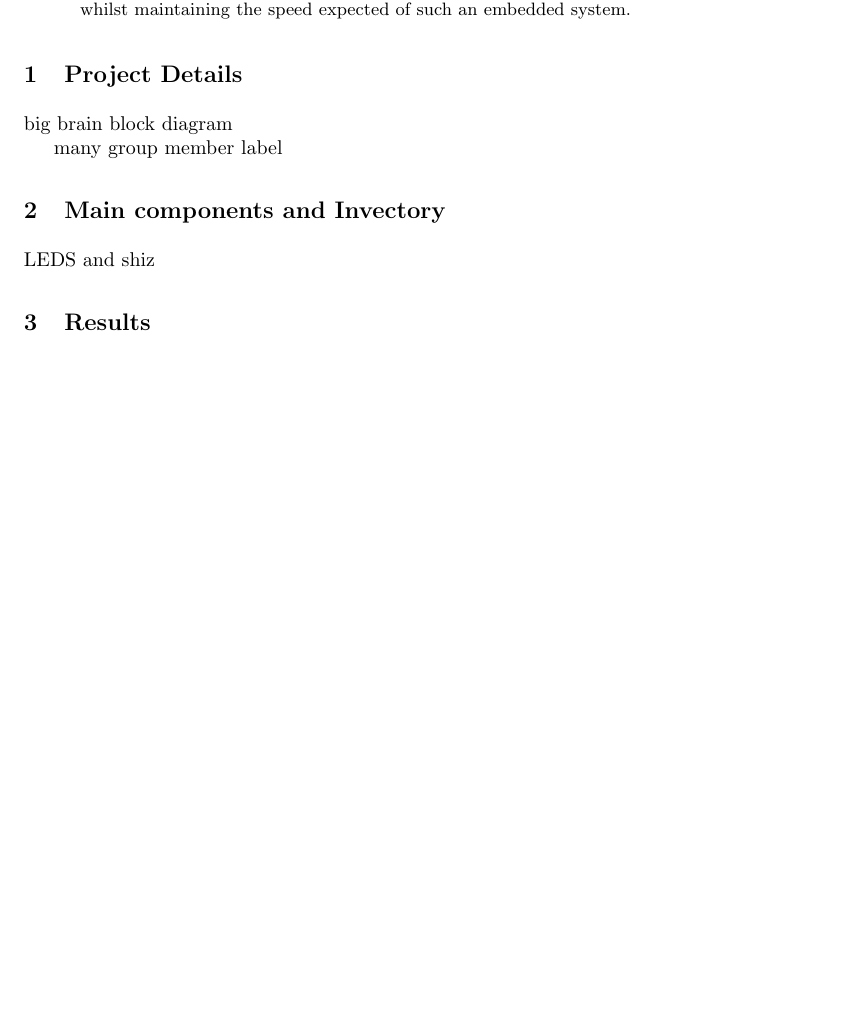
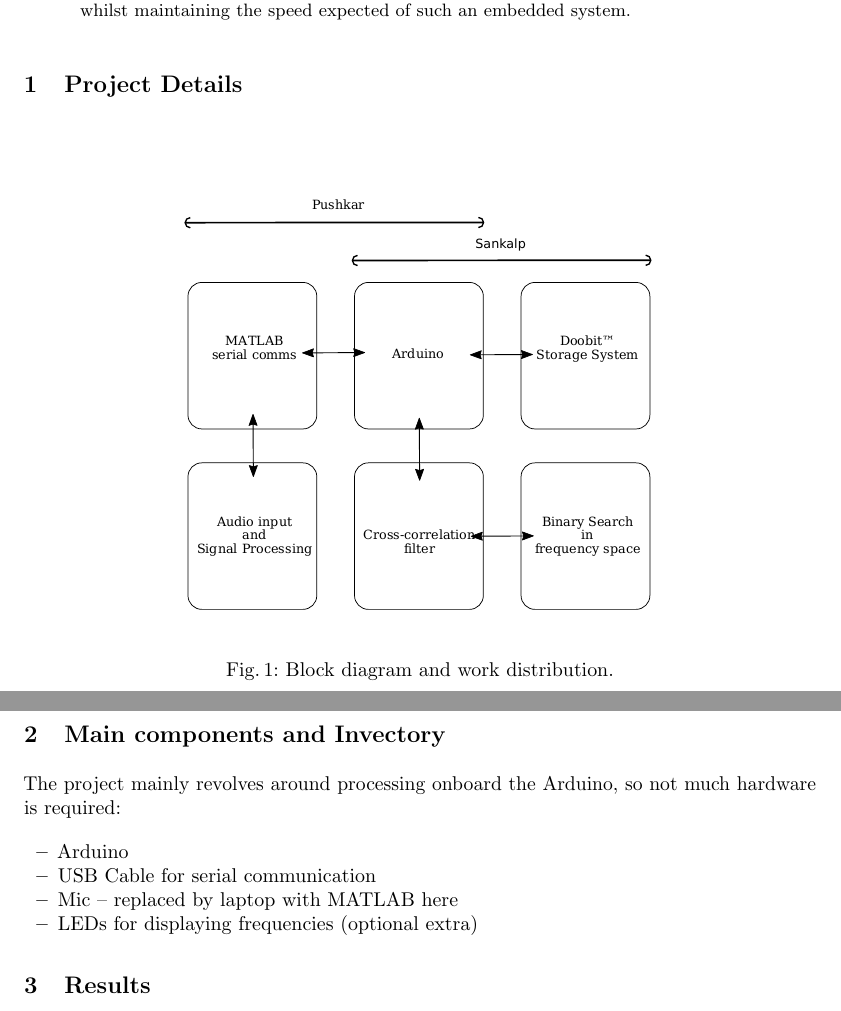
Before and after one commit to sankalpgambhir/ardio, a LaTeX thesis (doc/main.tex, which reads doc/components.tex): part of page 1 of 3 before the commit and two parts of pages 1 and 2 of 4 after it, the two joined at a grey line, cut so that both start at the same text, the shorter picture padded with empty space. Compiled offline with pdfLaTeX.

Commit message:
Add components

```diff
--- /dev/null
+++ b/doc/components.tex
@@ -0,0 +1,8 @@
+The project mainly revolves around processing onboard the Arduino, so not much hardware is required:
+
+\begin{itemize}
+    \item Arduino
+    \item USB Cable for serial communication
+    \item Mic -- replaced by laptop with MATLAB here
+    \item LEDs for displaying frequencies (optional extra)
+\end{itemize}
--- a/doc/main.tex
+++ b/doc/main.tex
@@ -24,12 +24,10 @@ system.
     \end{abstract}
 
     \section{Project Details}
- big brain block diagram
-
- many group member label
+        \input{details}
 
     \section{Main components and Invectory}
- LEDS and shiz
+        \input{components}
 
     \section{Results}
     not good
```
Also changed, not shown: doc/main.pdf. Lines whose indentation alone changed are shown as unchanged.
